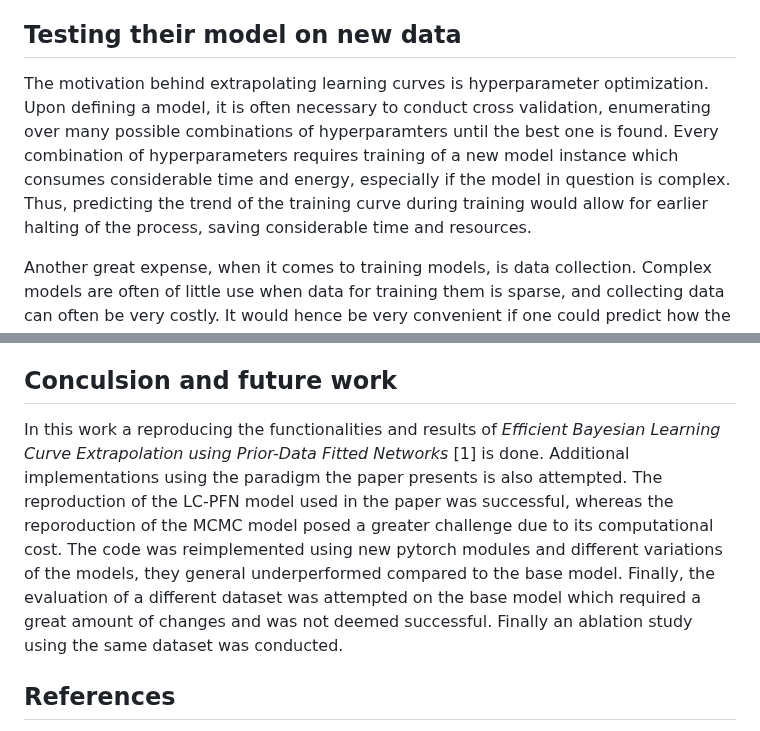
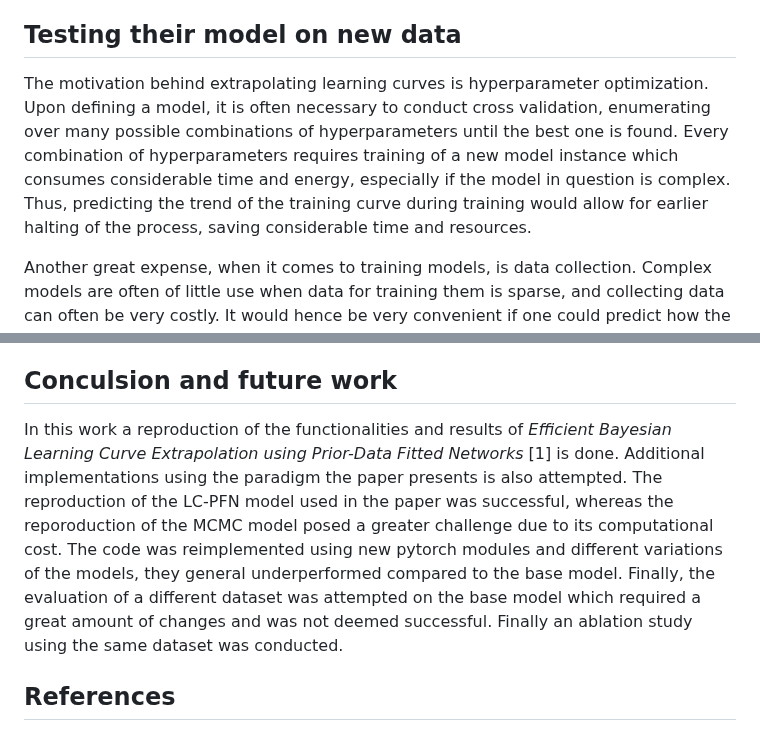
Before and after one commit to Remi-Lejeune/deep-learning-project, a Markdown page: blog.md, 2 parts joined by grey strips. Drawn GitHub-style.

```diff
--- a/blog.md
+++ b/blog.md
@@ -113,7 +113,7 @@ We went on to compare our euclidean positional encoding with the standard sin-co
 
 ## Testing their model on new data
 
-The motivation behind extrapolating learning curves is hyperparameter optimization. Upon defining a model, it is often necessary to conduct cross validation, enumerating over many possible combinations of hyperparamters until the best one is found. Every combination of hyperparameters requires training of a new model instance which consumes considerable time and energy, especially if the model in question is complex. Thus, predicting the trend of the training curve during training would allow for earlier halting of the process, saving considerable time and resources.
+The motivation behind extrapolating learning curves is hyperparameter optimization. Upon defining a model, it is often necessary to conduct cross validation, enumerating over many possible combinations of hyperparameters until the best one is found. Every combination of hyperparameters requires training of a new model instance which consumes considerable time and energy, especially if the model in question is complex. Thus, predicting the trend of the training curve during training would allow for earlier halting of the process, saving considerable time and resources.
 
 Another great expense, when it comes to training models, is data collection. Complex models are often of little use when data for training them is sparse, and collecting data can often be very costly. It would hence be very convenient if one could predict how the learning curve of a model will behave with the increase in size of its training dataset. This idea is fairly analogous to what our paper tries to accomplish, simply substituting the x axis units which were epochs with training dataset size.
 
@@ -135,7 +135,7 @@ One of the main limitation of our project is the lack of computational resources
 In addition, the lcpfn framework has a very long and convoluted pipeline, is very hard coded, many of its functions were never tested or used and were left there as remenants and it does not allow for simple model defining outside of calling the training loop. It required a lot of backwards engineering and overhauling to adjust it to some of the desired purposes. Note that the original work was not meant to be used in this fashion, still, it posed a challenge.
 
 ## Conculsion and future work
-In this work a reproducing the functionalities and results of _Efficient Bayesian Learning Curve Extrapolation using Prior-Data Fitted Networks_ [1] is done. Additional implementations using the paradigm the paper presents is also attempted. The reproduction of the LC-PFN model used in the paper was successful, whereas the reporoduction of the MCMC model posed a greater challenge due to its computational cost. The code was reimplemented using new pytorch modules and different variations of the models, they general underperformed compared to the base model. Finally, the evaluation of a different dataset was attempted on the base model which required a great amount of changes and was not deemed successful. Finally an ablation study using the same dataset was conducted.
+In this work a reproduction of the functionalities and results of _Efficient Bayesian Learning Curve Extrapolation using Prior-Data Fitted Networks_ [1] is done. Additional implementations using the paradigm the paper presents is also attempted. The reproduction of the LC-PFN model used in the paper was successful, whereas the reporoduction of the MCMC model posed a greater challenge due to its computational cost. The code was reimplemented using new pytorch modules and different variations of the models, they general underperformed compared to the base model. Finally, the evaluation of a different dataset was attempted on the base model which required a great amount of changes and was not deemed successful. Finally an ablation study using the same dataset was conducted.
 
 ## References
 
```
